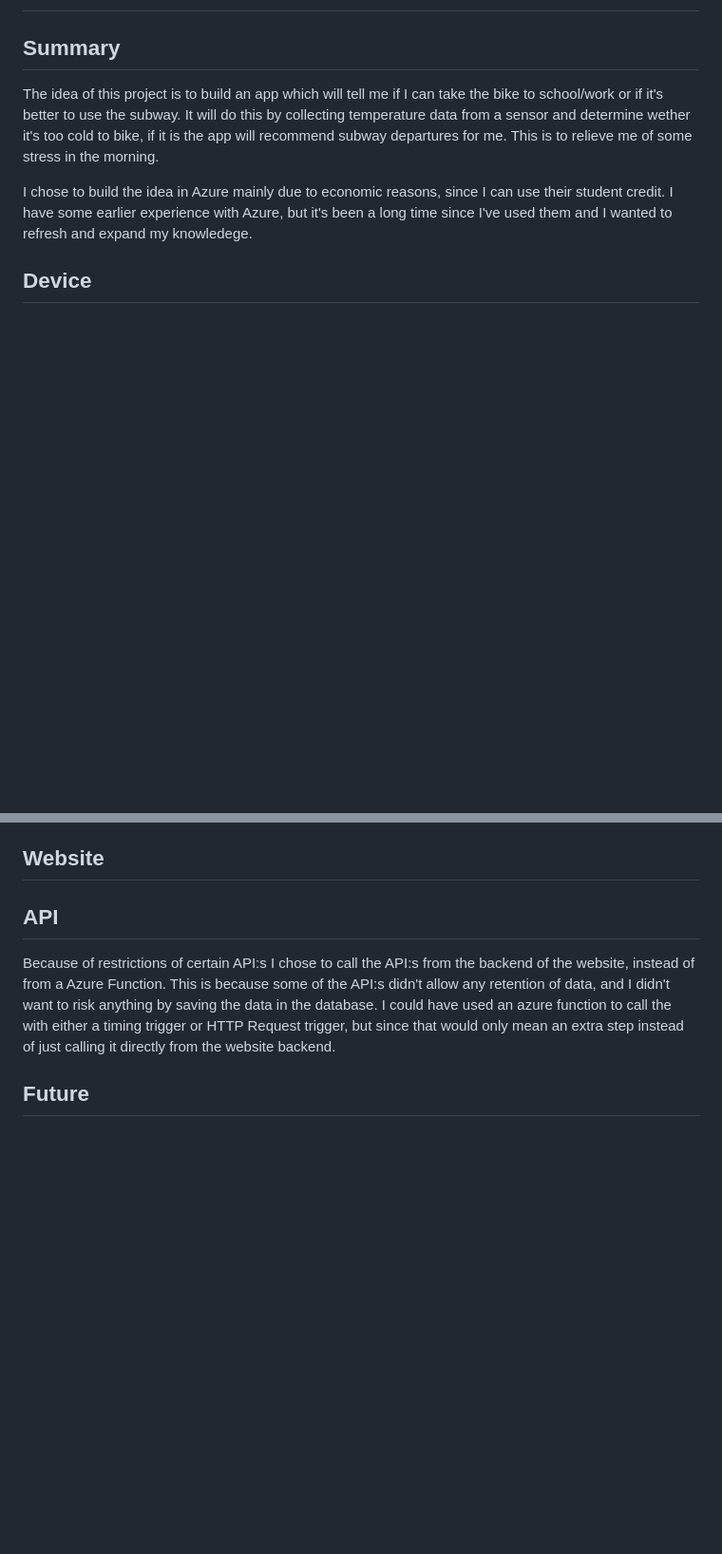
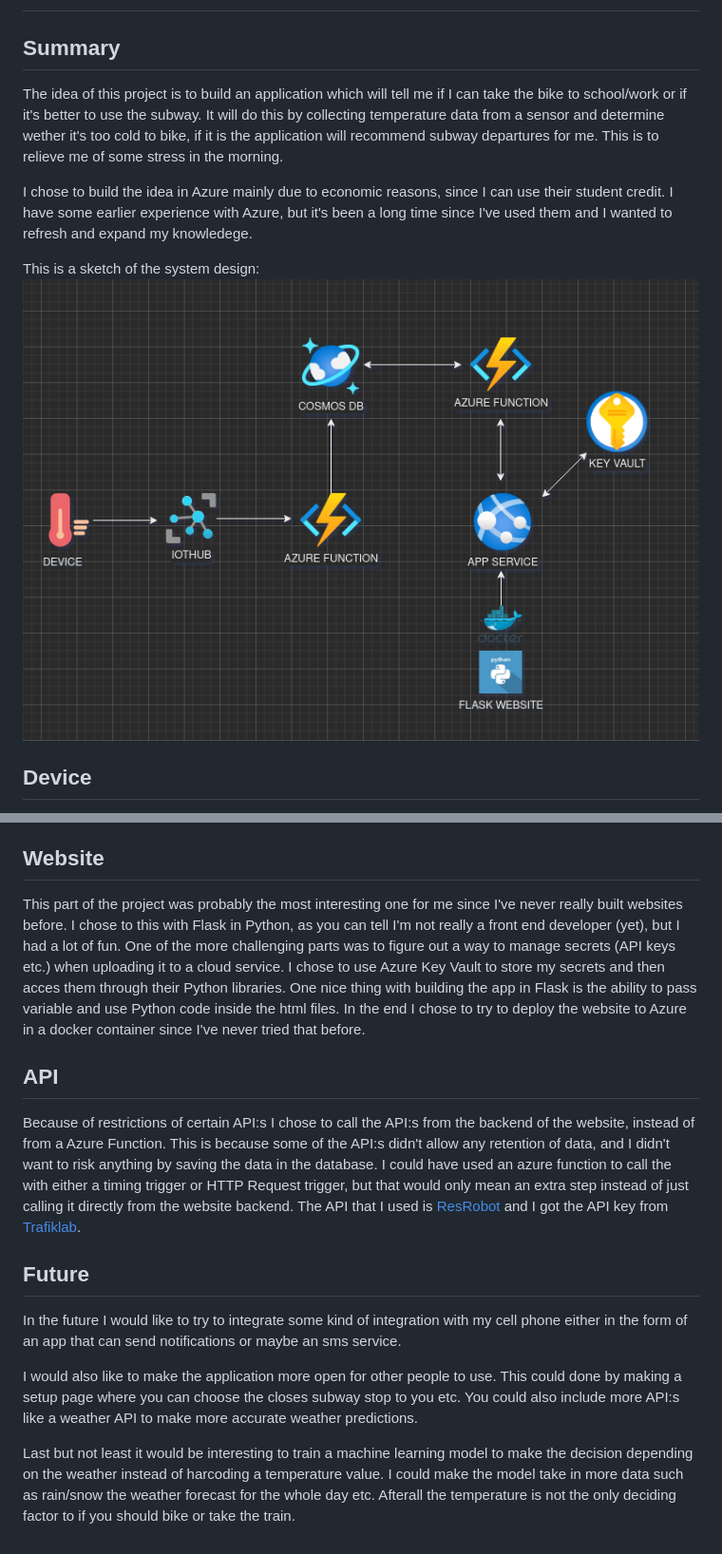
Before and after one commit to Krut-Oskar/molnprojekt, a Markdown page: README.md, 2 parts joined by grey strips. Shown: that part at 95% size. Drawn GitHub-style; pictures changed too: system.png (added); blank space fills up the shorter version.

Commit message:
fixed readme added picture

```diff
--- a/README.md
+++ b/README.md
@@ -2,9 +2,12 @@
 
 ## Summary
 
-The idea of this project is to build an app which will tell me if I can take the bike to school/work or if it's better to use the subway. It will do this by collecting temperature data from a sensor and determine wether it's too cold to bike, if it is the app will recommend subway departures for me. This is to relieve me of some stress in the morning.
+The idea of this project is to build an application which will tell me if I can take the bike to school/work or if it's better to use the subway. It will do this by collecting temperature data from a sensor and determine wether it's too cold to bike, if it is the application will recommend subway departures for me. This is to relieve me of some stress in the morning.
 
 I chose to build the idea in Azure mainly due to  economic reasons, since I can use their student credit. I have some earlier experience with Azure, but it's been a long time since I've used them and I wanted to refresh and expand my knowledege.
+
+This is a sketch of the system design:
+![](system.png)
 
 ## Device
 
@@ -21,7 +24,16 @@ I chose to write the Azure functions i C# and develop and testing them locally b
 
 ## Website
 
+This part of the project was probably the most interesting one for me since I've never really built websites before. I chose to this with Flask in Python, as you can tell I'm not really a front end developer (yet), but I had a lot of fun. One of the more challenging parts was to figure out a way to manage secrets (API keys etc.) when uploading it to a cloud service. I chose to use Azure Key Vault to store my secrets and then acces them through their Python libraries. One nice thing with building the app in Flask is the ability to pass variable and use Python code inside the html files. In the end I chose to try to deploy the website to Azure in a docker container since I've never tried that before.
+
 ## API
 
-Because of restrictions of certain API:s I chose to call the API:s from the backend of the website, instead of from a Azure Function. This is because some of the API:s didn't allow any retention of data, and I didn't want to risk anything by saving the data in the database. I could have used an azure function to call the with either a timing trigger or HTTP Request trigger, but since that would only mean an extra step instead of just calling it directly from the website backend.
+Because of restrictions of certain API:s I chose to call the API:s from the backend of the website, instead of from a Azure Function. This is because some of the API:s didn't allow any retention of data, and I didn't want to risk anything by saving the data in the database. I could have used an azure function to call the with either a timing trigger or HTTP Request trigger, but that would only mean an extra step instead of just calling it directly from the website backend. The API that I used is [ResRobot](https://www.trafiklab.se/api/trafiklab-apis/resrobot-v2/timetables/) and I got the API key from [Trafiklab](https://www.trafiklab.se).
+
 ## Future
+
+In the future I would like to try to integrate some kind of integration with my cell phone either in the form of an app that can send notifications or maybe an sms service.
+
+I would also like to make the application more open for other people to use. This could done by making a setup page where you can choose the closes subway stop to you etc. You could also include more API:s like a weather API to make more accurate weather predictions.
+
+Last but not least it would be interesting to train a machine learning model to make the decision depending on the weather instead of harcoding a temperature value. I could make the model take in more data such as rain/snow the weather forecast for the whole day etc. Afterall the temperature is not the only deciding factor to if you should bike or take the train.
```
